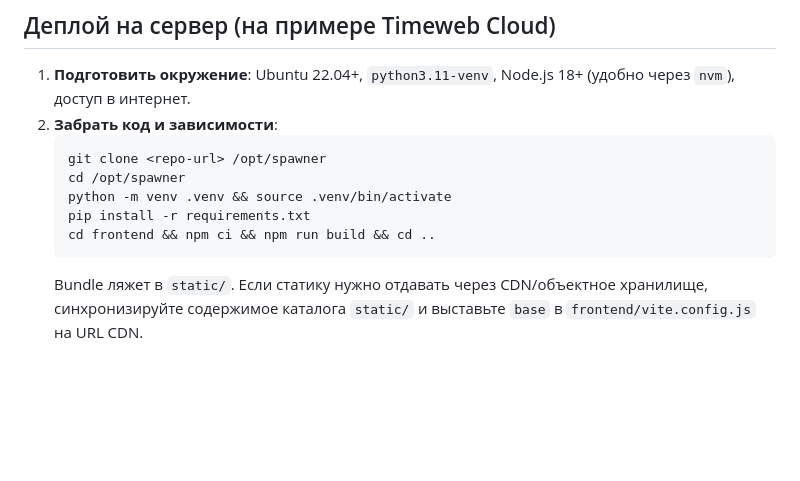
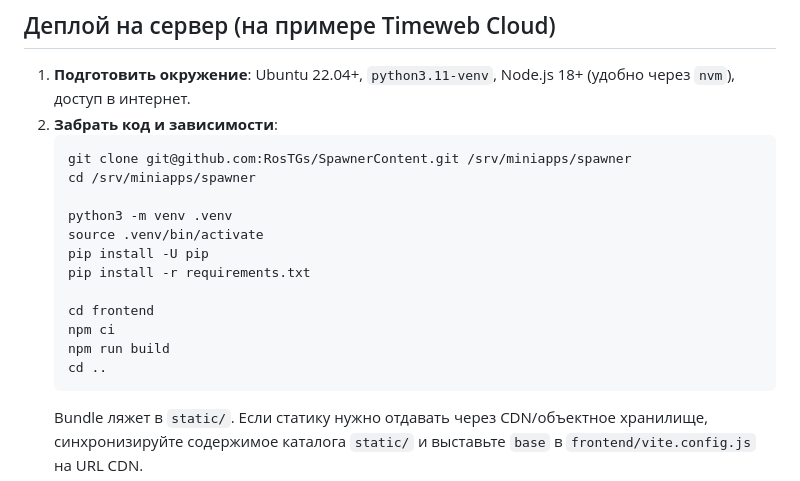
Before and after one commit to RosTGs/SpawnerContent, a Markdown page: README.md, the part around the change. Rendered like a GitHub page; blank space fills up the shorter version.

Commit message:
Revise server deployment instructions in README
Updated deployment instructions for the server, including new clone path and virtual environment setup.

````diff
--- a/README.md
+++ b/README.md
@@ -51,11 +51,18 @@
 1. **Подготовить окружение**: Ubuntu 22.04+, `python3.11-venv`, Node.js 18+ (удобно через `nvm`), доступ в интернет.
 2. **Забрать код и зависимости**:
    ```bash
-   git clone <repo-url> /opt/spawner
-   cd /opt/spawner
-   python -m venv .venv && source .venv/bin/activate
+   git clone git@github.com:RosTGs/SpawnerContent.git /srv/miniapps/spawner
+   cd /srv/miniapps/spawner
+
+   python3 -m venv .venv
+   source .venv/bin/activate
+   pip install -U pip
    pip install -r requirements.txt
-   cd frontend && npm ci && npm run build && cd ..
+
+   cd frontend
+   npm ci
+   npm run build
+   cd ..
    ```
    Bundle ляжет в `static/`. Если статику нужно отдавать через CDN/объектное хранилище, синхронизируйте содержимое каталога `static/` и выставьте `base` в `frontend/vite.config.js` на URL CDN.
 3. **Запустить бэкенд** (пример systemd unit):
````
